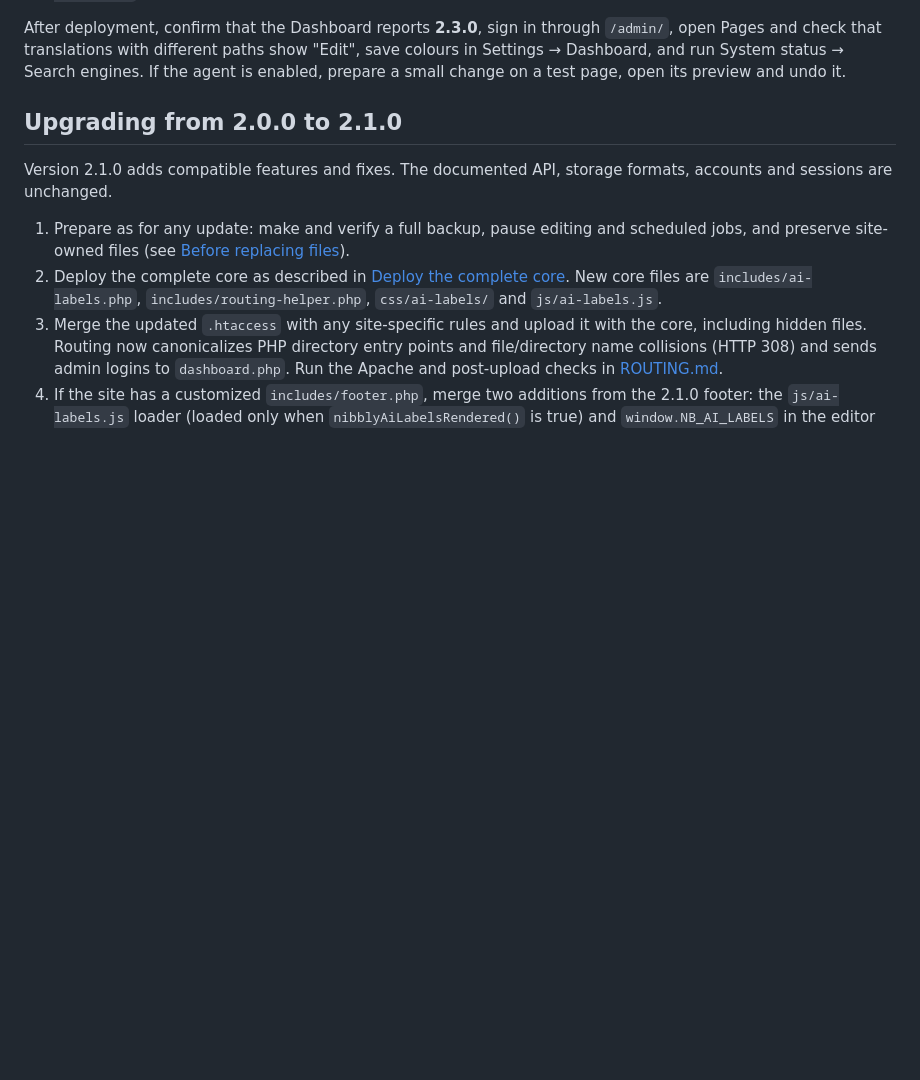
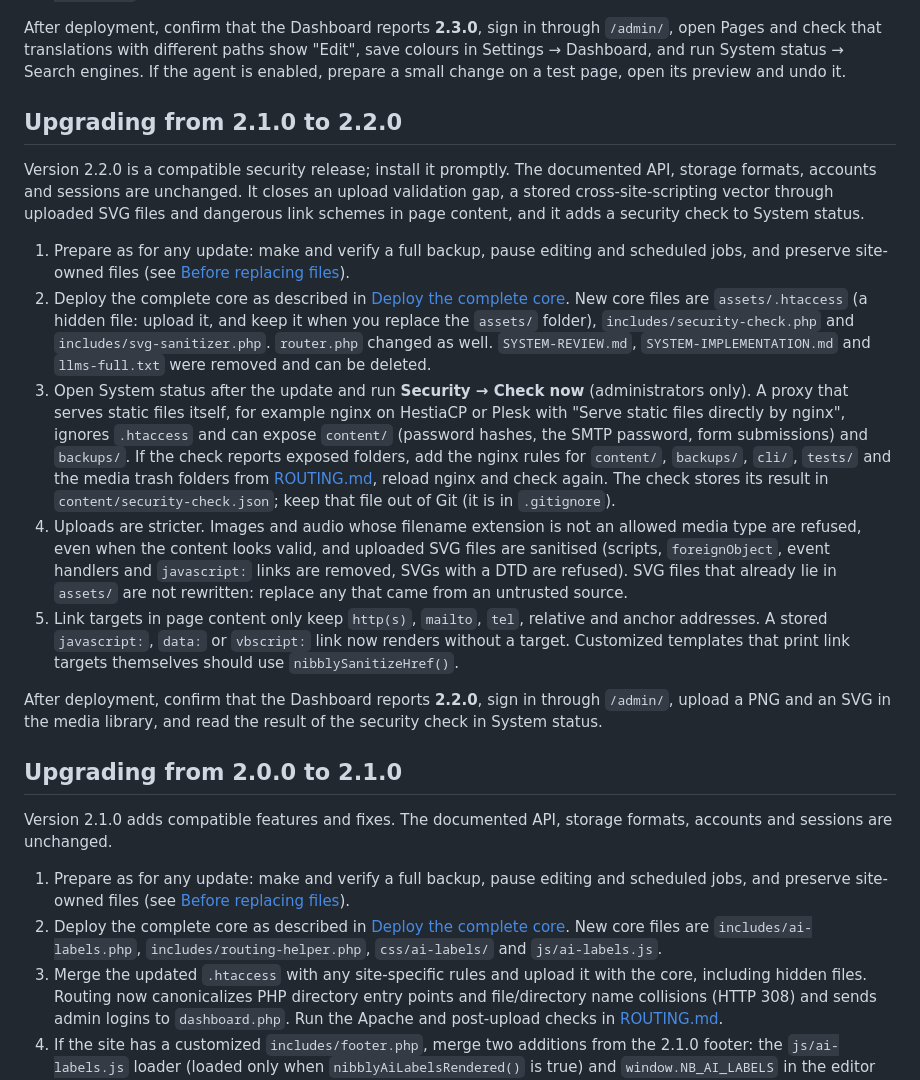
Before and after one commit to bytewerk-dev/nibbly, a Markdown page: UPGRADING.md, the part around the change. GitHub-like rendering; blank space fills up the shorter version.

Commit message:
docs: upgrade notes for 2.1.0 to 2.2.0
Derived from the 2.2.0 changelog: new and removed core files, the security check, the stricter uploads and SVG sanitising, and the link scheme allowlist.

Co-Authored-By: Claude Sonnet 5.5 <noreply@anthropic.com>

```diff
--- a/UPGRADING.md
+++ b/UPGRADING.md
@@ -65,6 +65,45 @@ After deployment, confirm that the Dashboard reports **2.3.0**, sign in through
 "Edit", save colours in Settings → Dashboard, and run System status →
 Search engines. If the agent is enabled, prepare a small change on a test page,
 open its preview and undo it.
+
+## Upgrading from 2.1.0 to 2.2.0
+
+Version 2.2.0 is a compatible security release; install it promptly. The documented
+API, storage formats, accounts and sessions are unchanged. It closes an upload
+validation gap, a stored cross-site-scripting vector through uploaded SVG files and
+dangerous link schemes in page content, and it adds a security check to System status.
+
+1. Prepare as for any update: make and verify a full backup, pause editing and
+   scheduled jobs, and preserve site-owned files (see
+   [Before replacing files](#before-replacing-files)).
+2. Deploy the complete core as described in
+   [Deploy the complete core](#deploy-the-complete-core). New core files are
+   `assets/.htaccess` (a hidden file: upload it, and keep it when you replace the
+   `assets/` folder), `includes/security-check.php` and `includes/svg-sanitizer.php`.
+   `router.php` changed as well. `SYSTEM-REVIEW.md`, `SYSTEM-IMPLEMENTATION.md` and
+   `llms-full.txt` were removed and can be deleted.
+3. Open System status after the update and run **Security → Check now**
+   (administrators only). A proxy that serves static files itself, for example nginx on
+   HestiaCP or Plesk with "Serve static files directly by nginx", ignores `.htaccess`
+   and can expose `content/` (password hashes, the SMTP password, form submissions)
+   and `backups/`. If the check reports exposed folders, add the nginx rules for
+   `content/`, `backups/`, `cli/`, `tests/` and the media trash folders from
+   [ROUTING.md](ROUTING.md), reload nginx and check again. The check stores its
+   result in `content/security-check.json`; keep that file out of Git (it is in
+   `.gitignore`).
+4. Uploads are stricter. Images and audio whose filename extension is not an allowed
+   media type are refused, even when the content looks valid, and uploaded SVG files
+   are sanitised (scripts, `foreignObject`, event handlers and `javascript:` links are
+   removed, SVGs with a DTD are refused). SVG files that already lie in `assets/` are
+   not rewritten: replace any that came from an untrusted source.
+5. Link targets in page content only keep `http(s)`, `mailto`, `tel`, relative and
+   anchor addresses. A stored `javascript:`, `data:` or `vbscript:` link now renders
+   without a target. Customized templates that print link targets themselves should
+   use `nibblySanitizeHref()`.
+
+After deployment, confirm that the Dashboard reports **2.2.0**, sign in through
+`/admin/`, upload a PNG and an SVG in the media library, and read the result of the
+security check in System status.
 
 ## Upgrading from 2.0.0 to 2.1.0
 
```
